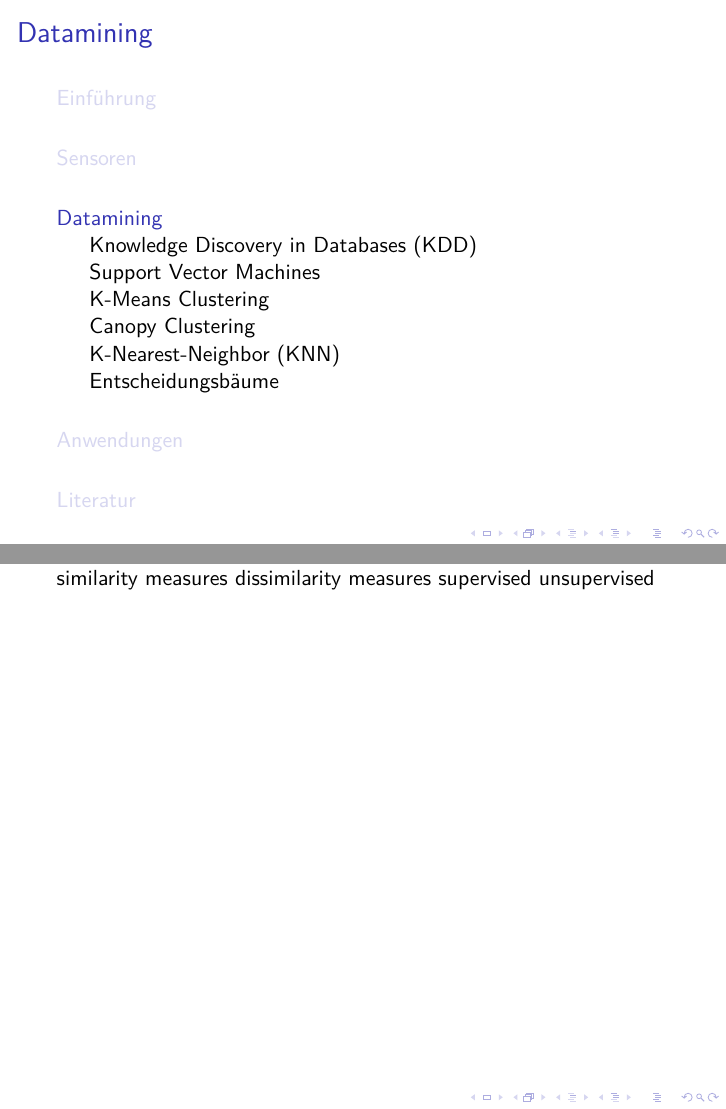
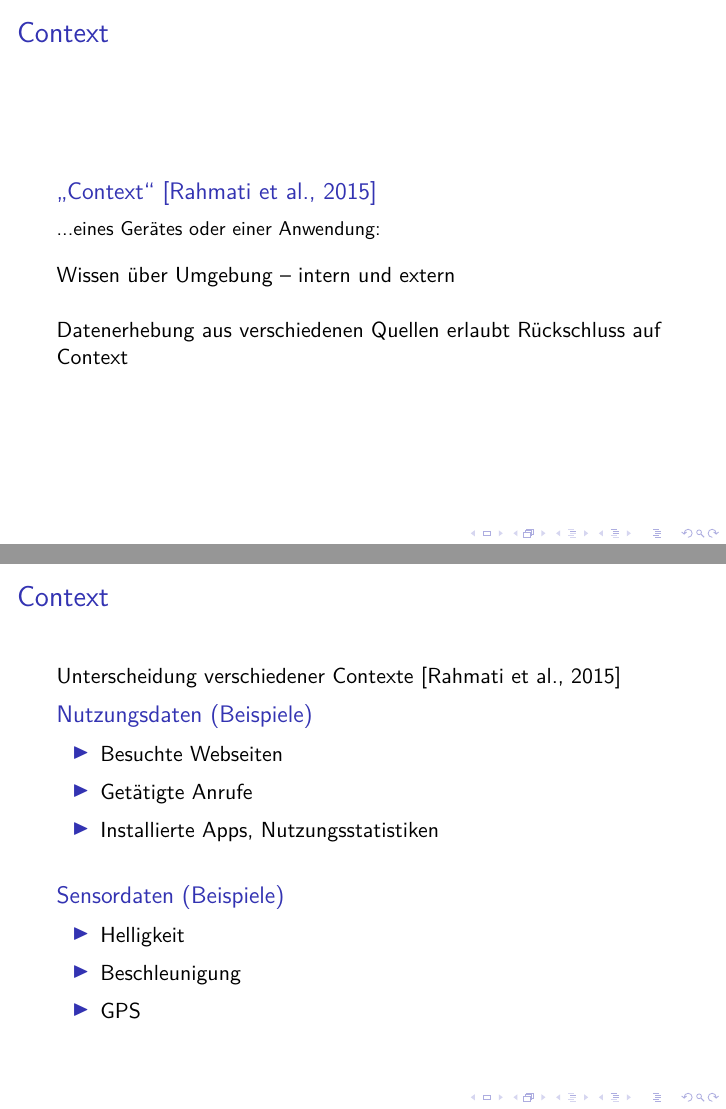
Before and after one commit to 0ortmann/Seminar-Kontext-Adaptierte-Systeme, LaTeX slides (slides.tex, which reads sections/Context.tex, sections/Datamining.tex): pages 6 and 7 of 10 before the commit and pages 6 and 7 of 14 after it, joined at a grey line. Compiled offline with pdfLaTeX; a LaTeX package or settings file that is missing is left out.

Commit message:
slides for "context + sensors". start datamining

```diff
--- /dev/null
+++ b/sections/Context.tex
@@ -0,0 +1,45 @@
+\section{Context \& Sensoren}
+
+\subsection{Context}
+
+\begin{frame}
+    \frametitle{\insertsubsection}
+    \begin{block}{„Context“ \cite{context2015}}
+        \vspace{0.3em}
+        \small
+        ...eines Gerätes oder einer Anwendung:\\
+        \vspace{1em}
+        \normalsize
+        Wissen über Umgebung -- intern und extern
+    \end{block}
+    \vspace{1em}
+    Datenerhebung aus verschiedenen Quellen erlaubt Rückschluss auf Context
+\end{frame}
+
+\begin{frame}
+    \frametitle{\insertsubsection}
+    Unterscheidung verschiedener Contexte \cite{context2015}
+    \begin{block}{Nutzungsdaten (Beispiele)}
+        \begin{itemize}%[<+->]
+            \setlength\itemsep{0.5em}
+            \item Besuchte Webseiten
+            \item Getätigte Anrufe
+            \item Installierte Apps, Nutzungsstatistiken
+        \end{itemize}
+    \end{block}
+    \vspace{0.5em}
+    \begin{block}{Sensordaten (Beispiele)}
+        \begin{itemize}%[<+->]
+            \setlength\itemsep{0.5em}
+            \item Helligkeit
+            \item Beschleunigung
+            \item GPS
+        \end{itemize}
+    \end{block}
+\end{frame}
+
+\subsection{Context Awareness}
+
+\begin{frame}
+    \frametitle{\insertsubsection}
+    „Context Awareness“ \cite{context2015} \cite{orsini2016}
@@ -0,0 +62 @@
+\subsection{Context Challenges}
--- a/sections/Datamining.tex
+++ b/sections/Datamining.tex
@@ -1,9 +1,19 @@
 \section{Datamining}
 
-similarity measures
-dissimilarity measures
-supervised
-unsupervised
+%\subsection{Wozu „Minen“?}
+%
+%\begin{frame}
+    %\frametitle{\insertsubsection}
+    %\begin{block}{Mobile Cloud Computing „MCC“ \cite{survey2013}}
+    	%\vspace{0.8em}
+        %Auslagern unterschiedlichster Funktionen vom mobilen Endgerät in die Cloud. (Z.B. „As-a-Service“ oder %„on-demand“)
+    %\end{block}
+    %\vspace{1em}
+    %\begin{block}{Mieses Ausspionieren von Menschen \cite{bytheirapps2010}}
+    	%\vspace{0.8em}
+        %Ekelhaftes Ausspionieren von Usern durch Unternehmen unter dem Deckmantel von „Userfeatures“ %rechtfertigen -- meist zwecks Bereicherung.
+    %\end{block}
+%\end{frame}
 
 
 \subsection{Knowledge Discovery in Databases (KDD)}
```
Also changed, not shown: bib.bib (+15 -0 lines), sections/Anwendungen.tex (+6 -0 lines), sections/Motivation.tex (+4 -2 lines), sections/Sensordaten.tex (deleted, +0 -11 lines), slides.tex (+2 -2 lines), sections/Context.tex (38 more changed lines).
